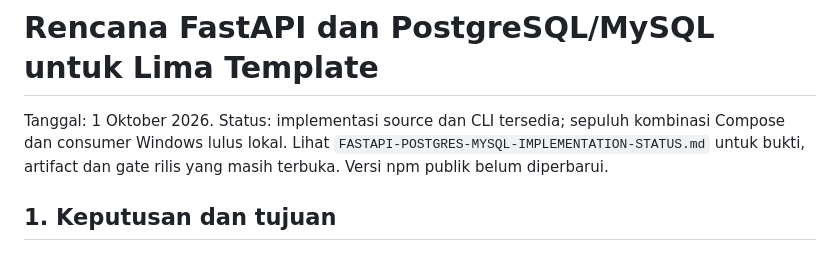
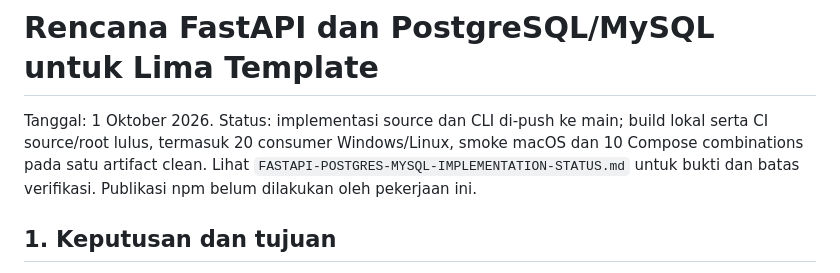
Before and after one commit to RidhuanDEV/backend-modular, a Markdown page: docs/FASTAPI-POSTGRES-MYSQL-PLAN.md, the part around one of its changes. Drawn GitHub-style.

```diff
--- a/docs/FASTAPI-POSTGRES-MYSQL-PLAN.md
+++ b/docs/FASTAPI-POSTGRES-MYSQL-PLAN.md
@@ -1,7 +1,7 @@
 # Rencana FastAPI dan PostgreSQL/MySQL untuk Lima Template
 
 Tanggal: 1 Oktober 2026.
-Status: implementasi source dan CLI tersedia; sepuluh kombinasi Compose dan consumer Windows lulus lokal. Lihat `FASTAPI-POSTGRES-MYSQL-IMPLEMENTATION-STATUS.md` untuk bukti, artifact dan gate rilis yang masih terbuka. Versi npm publik belum diperbarui.
+Status: implementasi source dan CLI di-push ke main; build lokal serta CI source/root lulus, termasuk 20 consumer Windows/Linux, smoke macOS dan 10 Compose combinations pada satu artifact clean. Lihat `FASTAPI-POSTGRES-MYSQL-IMPLEMENTATION-STATUS.md` untuk bukti dan batas verifikasi. Publikasi npm belum dilakukan oleh pekerjaan ini.
 
 ## 1. Keputusan dan tujuan
 
```
Also changed, not shown: other parts of docs/FASTAPI-POSTGRES-MYSQL-PLAN.md (+1 -1 lines), docs/FASTAPI-POSTGRES-MYSQL-IMPLEMENTATION-STATUS.md (+25 -14 lines).
